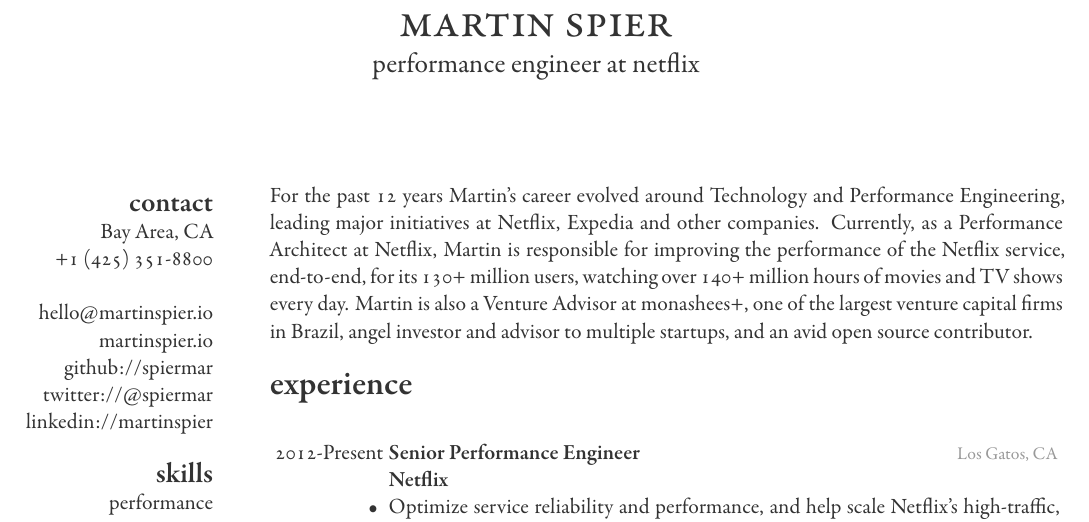
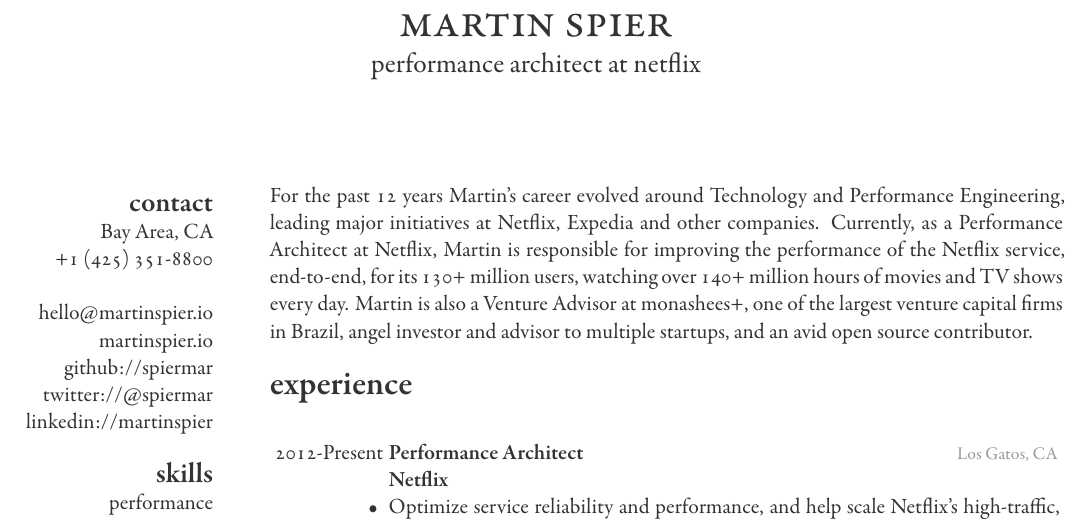
Before and after one commit to spiermar/resume, a LaTeX CV (resume.tex, which reads experience.tex): part of page 1 of 2, cut so that both start at the same text. Compiled offline with XeLaTeX.

Commit message:
feat: updating title

```diff
--- a/experience.tex
+++ b/experience.tex
@@ -3,7 +3,7 @@
 \begin{entrylist}
   \entry
     {2012-Present}
-    {Senior Performance Engineer}
+    {Performance Architect}
     {Los Gatos, CA}
     {
       \textbf{Netflix}
--- a/resume.tex
+++ b/resume.tex
@@ -6,7 +6,7 @@
 
 \begin{document}
 \header{martin spier}
-       {performance engineer at netflix}
+       {performance architect at netflix}
 
 \input{aside}
 
```
Also changed, not shown: cv.tex (+1 -1 lines).
